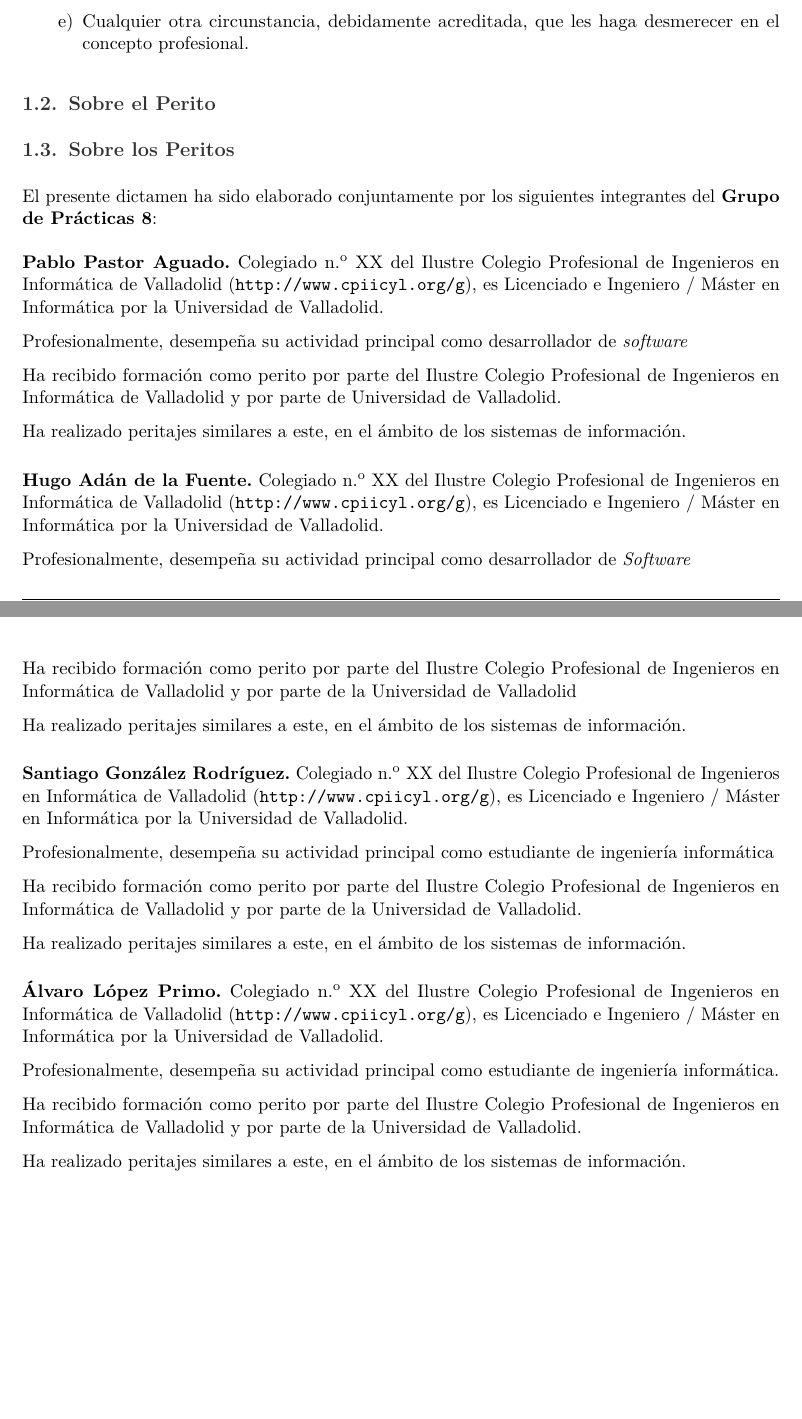
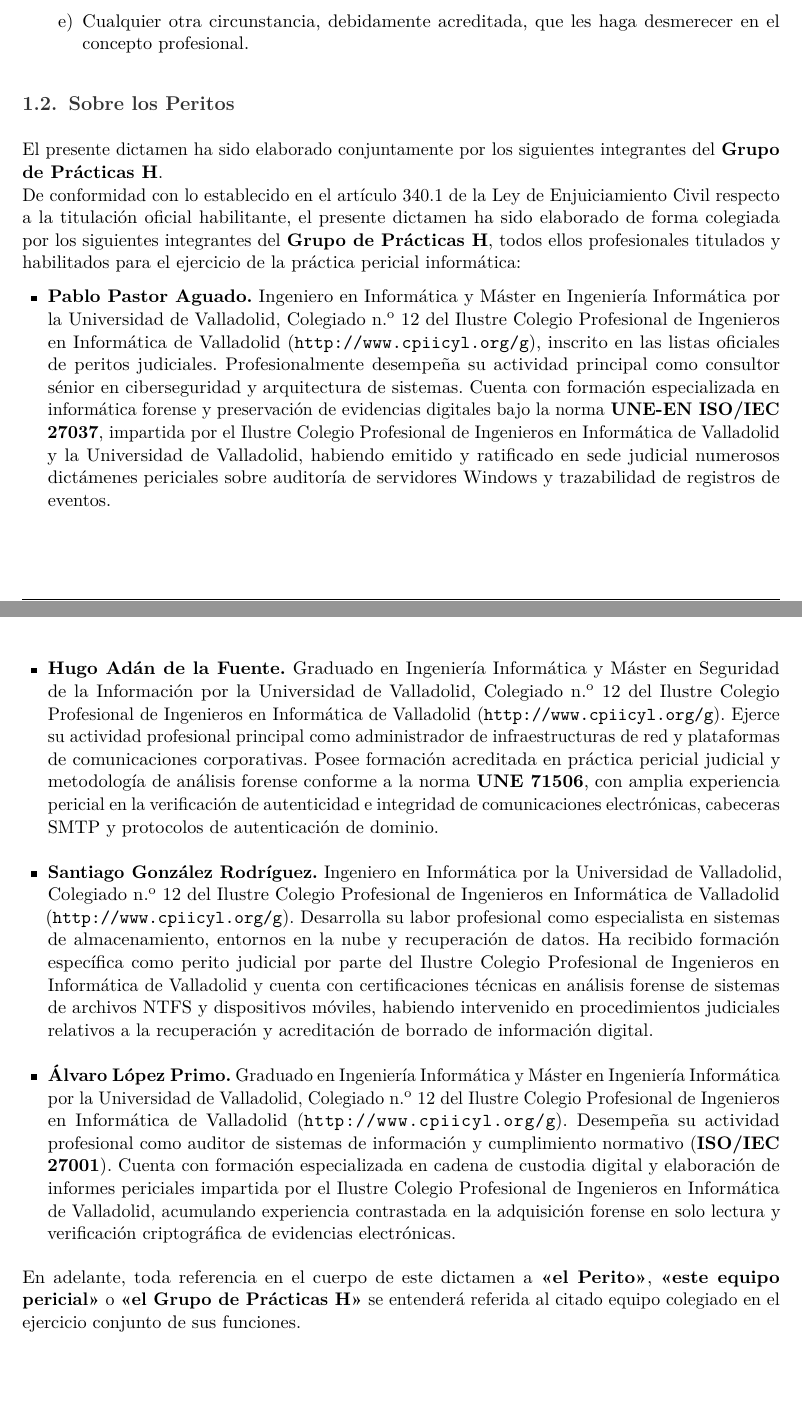
Before and after one commit to ALVPI/IFOR_P2, a LaTeX document (plantilla_informe_pericial_latex/main.tex, which reads plantilla_informe_pericial_latex/capitulos/01_introduccion.tex, plantilla_informe_pericial_latex/estilo_pericial.sty): two parts of pages 5 and 6 of 36, joined at a grey line, cut so that both start at the same text. Compiled offline with pdfLaTeX.

Commit message:
feat: annadido el rol de grupo para el informe

```diff
--- a/plantilla_informe_pericial_latex/capitulos/01_introduccion.tex
+++ b/plantilla_informe_pericial_latex/capitulos/01_introduccion.tex
@@ -19,52 +19,29 @@ Considerando los hechos y circunstancias anteriores, el Perito autor del present
     \end{enumerate}
 \end{itemize}
 
-\subsection{Sobre el Perito}
 
 \subsection{Sobre los Peritos}
 
-El presente dictamen ha sido elaborado conjuntamente por los siguientes integrantes del \textbf{\GrupoPracticas}:
+El presente dictamen ha sido elaborado conjuntamente por los siguientes integrantes del \textbf{\GrupoPracticas}.\\
+De conformidad con lo establecido en el artículo 340.1 de la Ley de Enjuiciamiento Civil respecto a la titulación oficial habilitante, el presente dictamen ha sido elaborado de forma colegiada por los siguientes integrantes del \textbf{\GrupoPracticas}, todos ellos profesionales titulados y habilitados para el ejercicio de la práctica pericial informática:
+
+\begin{itemize}[leftmargin=1.4em, itemsep=0.6em]
+	\item \begin{sloppypar}
+		\textbf{\PeritoUno.} Ingeniero en Informática y Máster en Ingeniería Informática por la \UniversidadPerito, Colegiado n.\textsuperscript{o} \NumColegiadoUno\ del \ColegioProfesional\ (\url{\WebColegio}), inscrito en las listas oficiales de peritos judiciales. Profesionalmente desempeña su actividad principal como consultor sénior en ciberseguridad y arquitectura de sistemas. Cuenta con formación especializada en informática forense y preservación de evidencias digitales bajo la norma \textbf{UNE-EN ISO/IEC 27037}, impartida por el \ColegioProfesional\ y la \UniversidadPerito, habiendo emitido y ratificado en sede judicial numerosos dictámenes periciales sobre auditoría de servidores Windows y trazabilidad de registros de eventos.
+	\end{sloppypar}
+
+	\item \begin{sloppypar}
+		\textbf{\PeritoDos.} Graduado en Ingeniería Informática y Máster en Seguridad de la Información por la \UniversidadPerito, Colegiado n.\textsuperscript{o} \NumColegiadoDos\ del \ColegioProfesional\ (\url{\WebColegio}). Ejerce su actividad profesional principal como administrador de infraestructuras de red y plataformas de comunicaciones corporativas. Posee formación acreditada en práctica pericial judicial y metodología de análisis forense conforme a la norma \textbf{UNE 71506}, con amplia experiencia pericial en la verificación de autenticidad e integridad de comunicaciones electrónicas, cabeceras SMTP y protocolos de autenticación de dominio.
+	\end{sloppypar}
+
+	\item \begin{sloppypar}
+		\textbf{\PeritoTres.} Ingeniero en Informática por la \UniversidadPerito, Colegiado n.\textsuperscript{o} \NumColegiadoTres\ del \ColegioProfesional\ (\url{\WebColegio}). Desarrolla su labor profesional como especialista en sistemas de almacenamiento, entornos en la nube y recuperación de datos. Ha recibido formación específica como perito judicial por parte del \ColegioProfesional\ y cuenta con certificaciones técnicas en análisis forense de sistemas de archivos NTFS y dispositivos móviles, habiendo intervenido en procedimientos judiciales relativos a la recuperación y acreditación de borrado de información digital.
+	\end{sloppypar}
+
+	\item \begin{sloppypar}
+		\textbf{\PeritoCuatro.} Graduado en Ingeniería Informática y Máster en Ingeniería Informática por la \UniversidadPerito, Colegiado n.\textsuperscript{o} \NumColegiadoCuatro\ del \ColegioProfesional\ (\url{\WebColegio}). Desempeña su actividad profesional como auditor de sistemas de información y cumplimiento normativo (\textbf{ISO/IEC 27001}). Cuenta con formación especializada en cadena de custodia digital y elaboración de informes periciales impartida por el \ColegioProfesional, acumulando experiencia contrastada en la adquisición forense en solo lectura y verificación criptográfica de evidencias electrónicas.
+	\end{sloppypar}
+\end{itemize}
 
 \vspace{0.2cm}
-\begin{sloppypar}
-	\textbf{\PeritoUno.} Colegiado n.\textsuperscript{o} \NumColegiadoUno\ del \ColegioProfesional\ (\url{\WebColegio}), es Licenciado e Ingeniero / Máster en Informática por la \UniversidadPerito.
-\end{sloppypar}
-
-Profesionalmente, desempeña su actividad principal como desarrollador de \textit{software}
-
-Ha recibido formación como perito por parte del \ColegioProfesional\ y por parte de Universidad de Valladolid.
-
-Ha realizado peritajes similares a este, en el ámbito de los sistemas de información.
-
-\vspace{0.3cm}
-\begin{sloppypar}
-	\textbf{\PeritoDos.} Colegiado n.\textsuperscript{o} \NumColegiadoDos\ del \ColegioProfesional\ (\url{\WebColegio}), es Licenciado e Ingeniero / Máster en Informática por la \UniversidadPerito.
-\end{sloppypar}
-
-Profesionalmente, desempeña su actividad principal como desarrollador de \textit{Software}
-
-Ha recibido formación como perito por parte del \ColegioProfesional\ y por parte de la Universidad de Valladolid
-
-Ha realizado peritajes similares a este, en el ámbito de los sistemas de información.
-
-\vspace{0.3cm}
-\begin{sloppypar}
-	\textbf{\PeritoTres.} Colegiado n.\textsuperscript{o} \NumColegiadoTres\ del \ColegioProfesional\ (\url{\WebColegio}), es Licenciado e Ingeniero / Máster en Informática por la \UniversidadPerito.
-\end{sloppypar}
-
-Profesionalmente, desempeña su actividad principal como estudiante de ingeniería informática
-
-Ha recibido formación como perito por parte del \ColegioProfesional\ y por parte de la Universidad de Valladolid.
-
-Ha realizado peritajes similares a este, en el ámbito de los sistemas de información.
-
-\vspace{0.3cm}
-\begin{sloppypar}
-	\textbf{\PeritoCuatro.} Colegiado n.\textsuperscript{o} \NumColegiadoCuatro\ del \ColegioProfesional\ (\url{\WebColegio}), es Licenciado e Ingeniero / Máster en Informática por la \UniversidadPerito.
-\end{sloppypar}
-
-Profesionalmente, desempeña su actividad principal como estudiante de ingeniería informática.
-
-Ha recibido formación como perito por parte del \ColegioProfesional\ y por parte de la Universidad de Valladolid.
-
-Ha realizado peritajes similares a este, en el ámbito de los sistemas de información.
+En adelante, toda referencia en el cuerpo de este dictamen a \textbf{«el Perito»}, \textbf{«este equipo pericial»} o \textbf{«el \GrupoPracticas»} se entenderá referida al citado equipo colegiado en el ejercicio conjunto de sus funciones.
--- a/plantilla_informe_pericial_latex/estilo_pericial.sty
+++ b/plantilla_informe_pericial_latex/estilo_pericial.sty
@@ -71,18 +71,20 @@ headheight=28pt
 
 % Datos del Grupo de Prácticas y Equipo Pericial (4 integrantes)
-\providecommand{\GrupoPracticas}{Grupo de Prácticas 8}
+\providecommand{\GrupoPracticas}{Grupo de Prácticas H}
+\providecommand{\NumColegiadoUno}{12}
+
 
 \providecommand{\PeritoUno}{Pablo Pastor Aguado}
-\providecommand{\NumColegiadoUno}{XX}
+\providecommand{\NumColegiadoUno}{12}
 
 \providecommand{\PeritoDos}{Hugo Adán de la Fuente}
-\providecommand{\NumColegiadoDos}{XX}
+\providecommand{\NumColegiadoDos}{12}
 
 \providecommand{\PeritoTres}{Santiago González Rodríguez}
-\providecommand{\NumColegiadoTres}{XX}
+\providecommand{\NumColegiadoTres}{12}
 
 \providecommand{\PeritoCuatro}{Álvaro López Primo}
-\providecommand{\NumColegiadoCuatro}{XX}
+\providecommand{\NumColegiadoCuatro}{12}
 
 % Alias de compatibilidad para capítulos que invoquen \PeritoNombre o \NumColegiado
 \providecommand{\PeritoNombre}{\GrupoPracticas}
@@ -91,6 +93,9 @@ headheight=28pt
 \providecommand{\ColegioProfesional}{Ilustre Colegio Profesional de Ingenieros en Informática de Valladolid}
 \providecommand{\WebColegio}{http://www.cpiicyl.org/g}
 \providecommand{\UniversidadPerito}{Universidad de Valladolid}
+
+\providecommand{\GrupoPracticas}{Grupo H}
+\providecommand{\PeritoNombre}{\GrupoPracticas}
 \providecommand{\NumFolios}{XX}
 
 % ==============================================================================
```
Also changed, not shown: plantilla_informe_pericial_latex/main.pdf, plantilla_informe_pericial_latex/estilo_pericial.sty (4 more changed lines), 5 other files.
